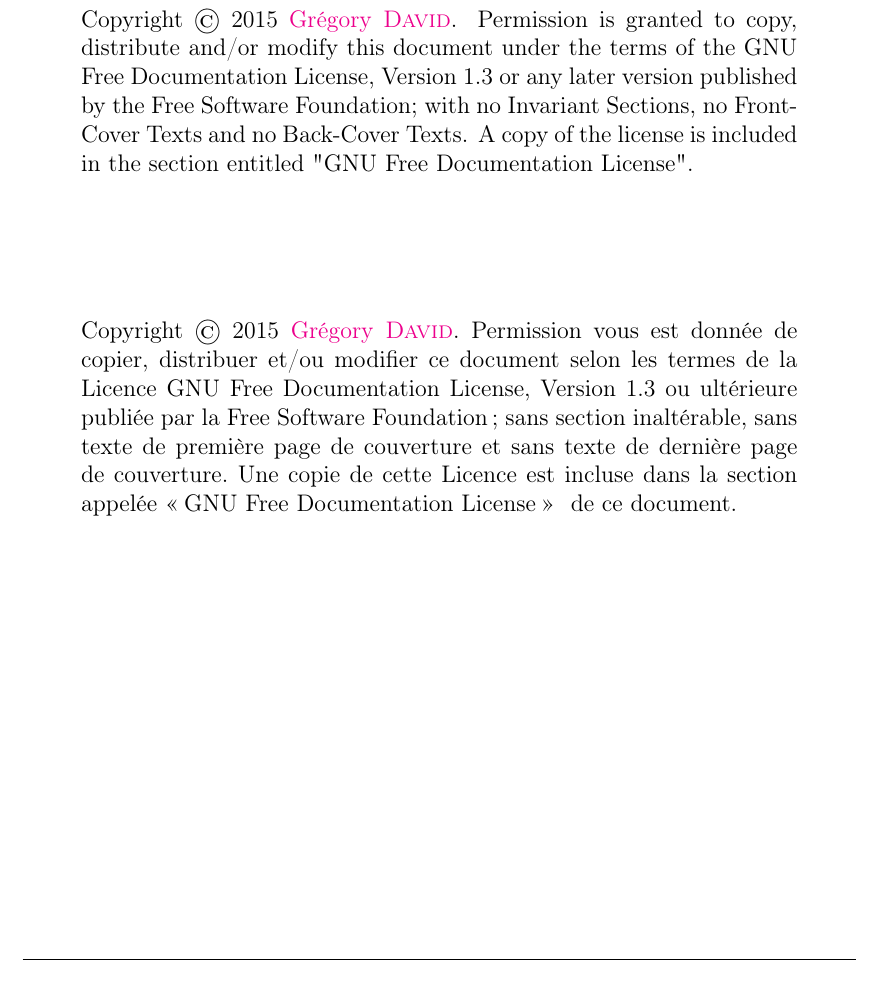
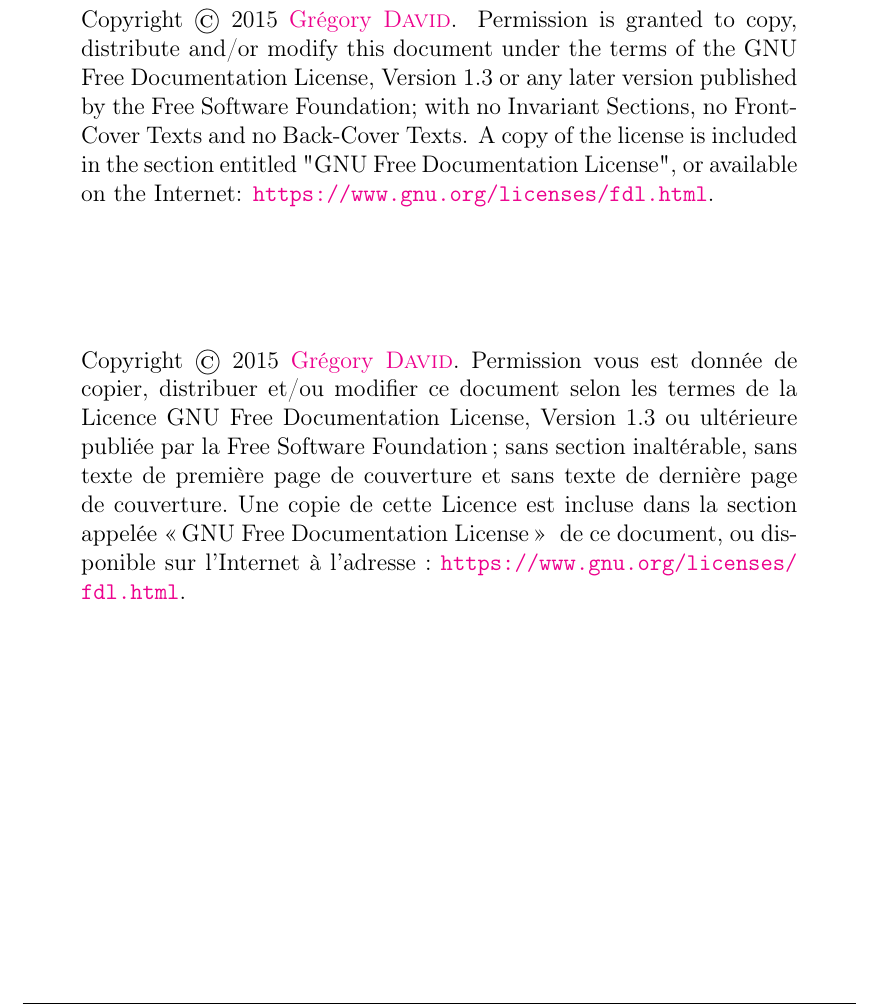
Before and after one commit to groolot/my_texmf_tree, a LaTeX document (tex/latex/groolot/main.cours.tex, which reads tex/latex/groolot/copyright.tex): part of page 2 of 4, cut so that both start at the same text. Compiled offline with pdfLaTeX.

Commit message:
lien vers la page hébergeant une copie de la license GNU FDL

```diff
--- a/tex/latex/groolot/copyright.tex
+++ b/tex/latex/groolot/copyright.tex
@@ -1,21 +1,26 @@
 \HEADER{Copyright}{Copyleft}
 \vspace*{\fill}
 \begin{quote}\en
-	Copyright \copyright\ \the\year\ \MAILGREGORY.
-	Permission is granted to copy, distribute and/or modify this
-	document under the terms of the GNU Free Documentation License,
-	Version 1.3 or any later version published by the Free Software
-	Foundation; with no Invariant Sections, no Front-Cover Texts and
-	no Back-Cover Texts.  A copy of the license is included in the
-	section entitled "GNU Free Documentation License".
+    Copyright \copyright\ \the\year\ \MAILGREGORY.  Permission is
+    granted to copy, distribute and/or modify this document under the
+    terms of the GNU Free Documentation License, Version 1.3 or any
+    later version published by the Free Software Foundation; with no
+    Invariant Sections, no Front-Cover Texts and no Back-Cover Texts.
+    A copy of the license is included in the section entitled "GNU
+    Free Documentation License", or available on the Internet:
+    \url{https://www.gnu.org/licenses/fdl.html}.
 \end{quote}
 \vspace{2cm}
 \begin{quote}\fr
-	Copyright \copyright\ \the\year\ \MAILGREGORY.
-	Permission vous est donn\'ee de copier, distribuer et/ou modifier ce document selon les termes de la
-	Licence GNU Free Documentation License, Version 1.3 ou ult\'erieure publi\'ee par la Free Software
-	Foundation ; sans section inalt\'erable, sans texte de premi\`ere page de couverture et sans texte
-	de derni\`ere page de couverture. Une copie de cette Licence est incluse dans la section appel\'ee
-	\og GNU Free Documentation License \fg~ de ce document.
+    Copyright \copyright\ \the\year\ \MAILGREGORY.  Permission vous
+    est donn\'ee de copier, distribuer et/ou modifier ce document
+    selon les termes de la Licence GNU Free Documentation License,
+    Version 1.3 ou ult\'erieure publi\'ee par la Free Software
+    Foundation ; sans section inalt\'erable, sans texte de premi\`ere
+    page de couverture et sans texte de derni\`ere page de
+    couverture. Une copie de cette Licence est incluse dans la section
+    appel\'ee \og GNU Free Documentation License \fg~ de ce document,
+    ou disponible sur l'Internet à l'adresse :
+    \url{https://www.gnu.org/licenses/fdl.html}.
 \end{quote}
 \vspace*{\fill}
```
